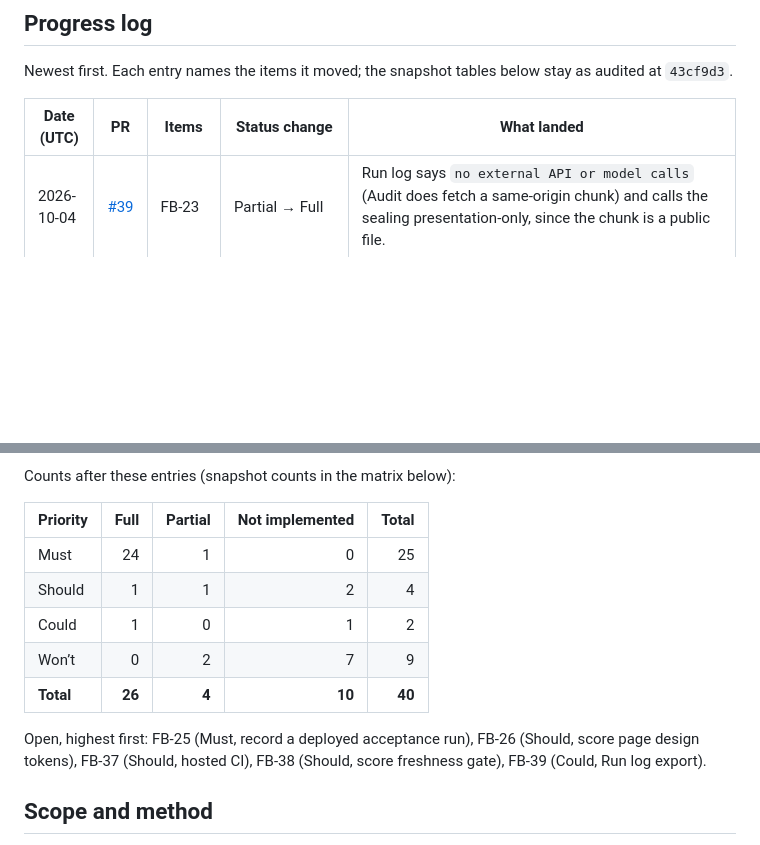
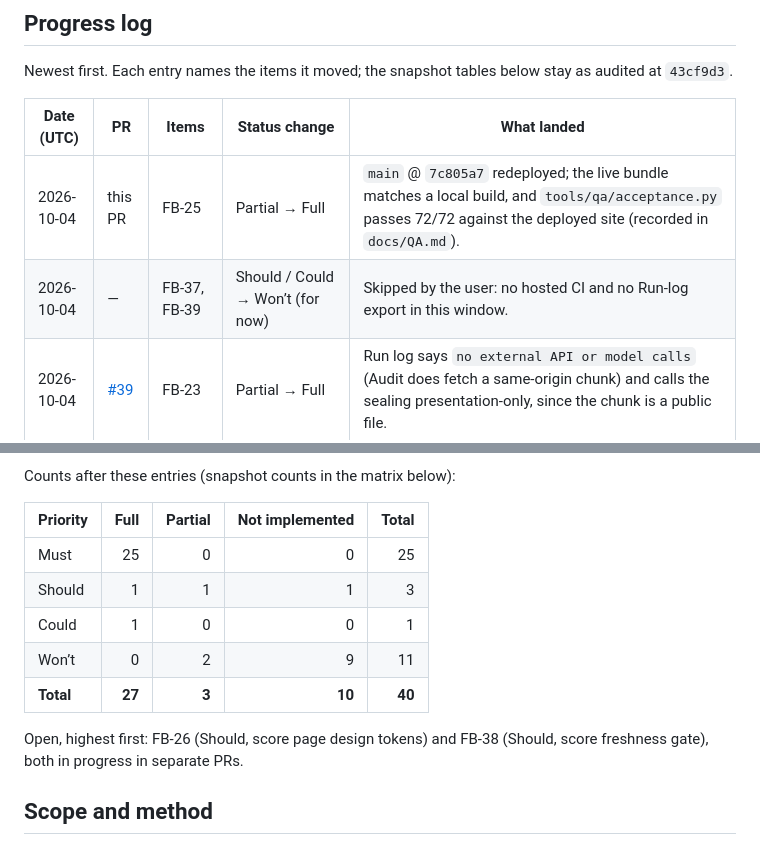
Before and after one commit to neomatrix369/falsifybench, a Markdown page: docs/IMPLEMENTATION_MOSCOW.md, 2 parts joined by grey strips. Rendered like a GitHub page; blank space fills up the shorter version.

```diff
--- a/docs/IMPLEMENTATION_MOSCOW.md
+++ b/docs/IMPLEMENTATION_MOSCOW.md
@@ -14,6 +14,8 @@ Newest first. Each entry names the items it moved; the snapshot tables below sta
 
 | Date (UTC) | PR | Items | Status change | What landed |
 |---|---|---|---|---|
+| 2026-10-04 | this PR | FB-25 | Partial → Full | `main` @ `7c805a7` redeployed; the live bundle matches a local build, and `tools/qa/acceptance.py` passes 72/72 against the deployed site (recorded in `docs/QA.md`). |
+| 2026-10-04 | — | FB-37, FB-39 | Should / Could → Won’t (for now) | Skipped by the user: no hosted CI and no Run-log export in this window. |
 | 2026-10-04 | [#39](https://github.com/neomatrix369/falsifybench/pull/39) | FB-23 | Partial → Full | Run log says `no external API or model calls` (Audit does fetch a same-origin chunk) and calls the sealing presentation-only, since the chunk is a public file. |
 | 2026-10-04 | [#39](https://github.com/neomatrix369/falsifybench/pull/39) | FB-24 | Partial → Full | A 15 s unseal timeout gets its own recovery (`unsealRecovery()` → `retry`): the card, `Now` line and Run log say Reset retries the slow import. A rejected import still says only a reload retries. |
 | 2026-10-04 | [#39](https://github.com/neomatrix369/falsifybench/pull/39) | FB-27 | Partial → Full (local) | `tools/qa/acceptance.py` works with the About-first view and EI-001 default, adds LAB-001 (section M) and exits non-zero on any failure. 72/72 against a local preview of the PR head. The deployed bundle was not rechecked. |
@@ -24,13 +26,13 @@ Counts after these entries (snapshot counts in the matrix below):
 
 | Priority | Full | Partial | Not implemented | Total |
 |---|---:|---:|---:|---:|
-| Must | 24 | 1 | 0 | 25 |
-| Should | 1 | 1 | 2 | 4 |
-| Could | 1 | 0 | 1 | 2 |
-| Won’t | 0 | 2 | 7 | 9 |
-| **Total** | **26** | **4** | **10** | **40** |
+| Must | 25 | 0 | 0 | 25 |
+| Should | 1 | 1 | 1 | 3 |
+| Could | 1 | 0 | 0 | 1 |
+| Won’t | 0 | 2 | 9 | 11 |
+| **Total** | **27** | **3** | **10** | **40** |
 
-Open, highest first: FB-25 (Must, record a deployed acceptance run), FB-26 (Should, score page design tokens), FB-37 (Should, hosted CI), FB-38 (Should, score freshness gate), FB-39 (Could, Run log export).
+Open, highest first: FB-26 (Should, score page design tokens) and FB-38 (Should, score freshness gate), both in progress in separate PRs.
 
 ## Scope and method
 
```
Also changed, not shown: docs/QA.md (+1 -0 lines).
